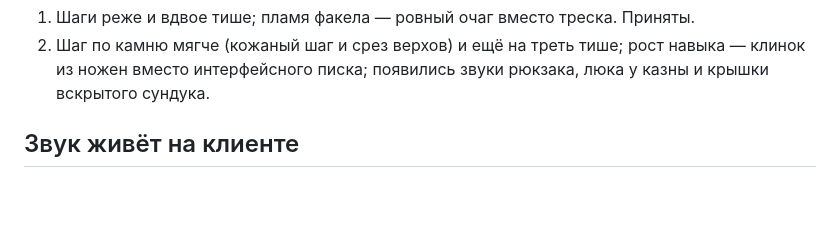
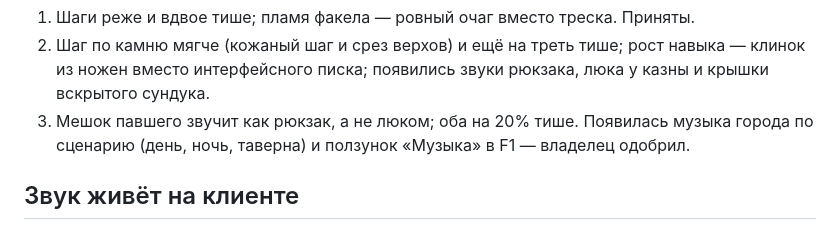
Before and after one commit to Wprotvbanke/grimhold, a Markdown page: docs/sound.md, the part around the change. Drawn GitHub-style; blank space fills up the shorter version.

Commit message:
Звук: третий круг правок и музыка записаны
Co-Authored-By: Claude Opus 5 <noreply@anthropic.com>

```diff
--- a/docs/sound.md
+++ b/docs/sound.md
@@ -23,6 +23,9 @@
 2. Шаг по камню мягче (кожаный шаг и срез верхов) и ещё на треть тише;
    рост навыка — клинок из ножен вместо интерфейсного писка; появились звуки
    рюкзака, люка у казны и крышки вскрытого сундука.
+3. Мешок павшего звучит как рюкзак, а не люком; оба на 20% тише. Появилась
+   музыка города по сценарию (день, ночь, таверна) и ползунок «Музыка» в F1 —
+   владелец одобрил.
 
 ## Звук живёт на клиенте
 
```
